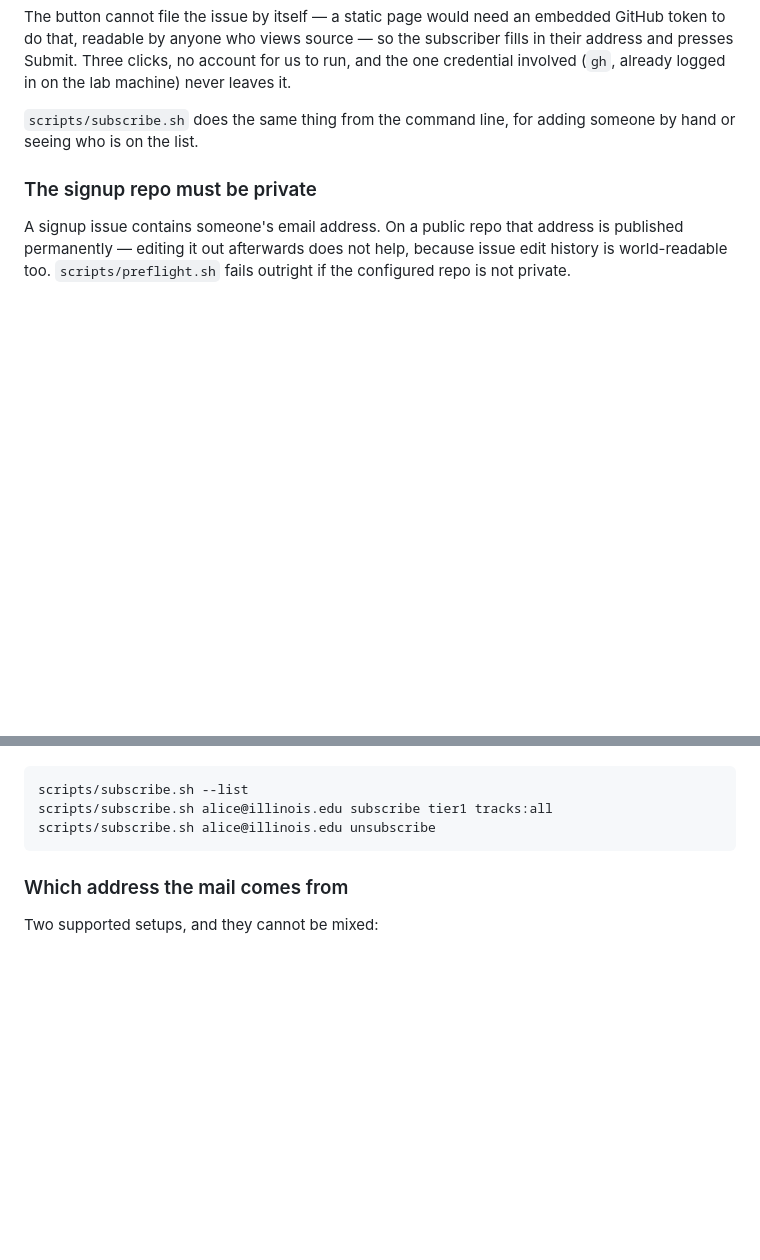
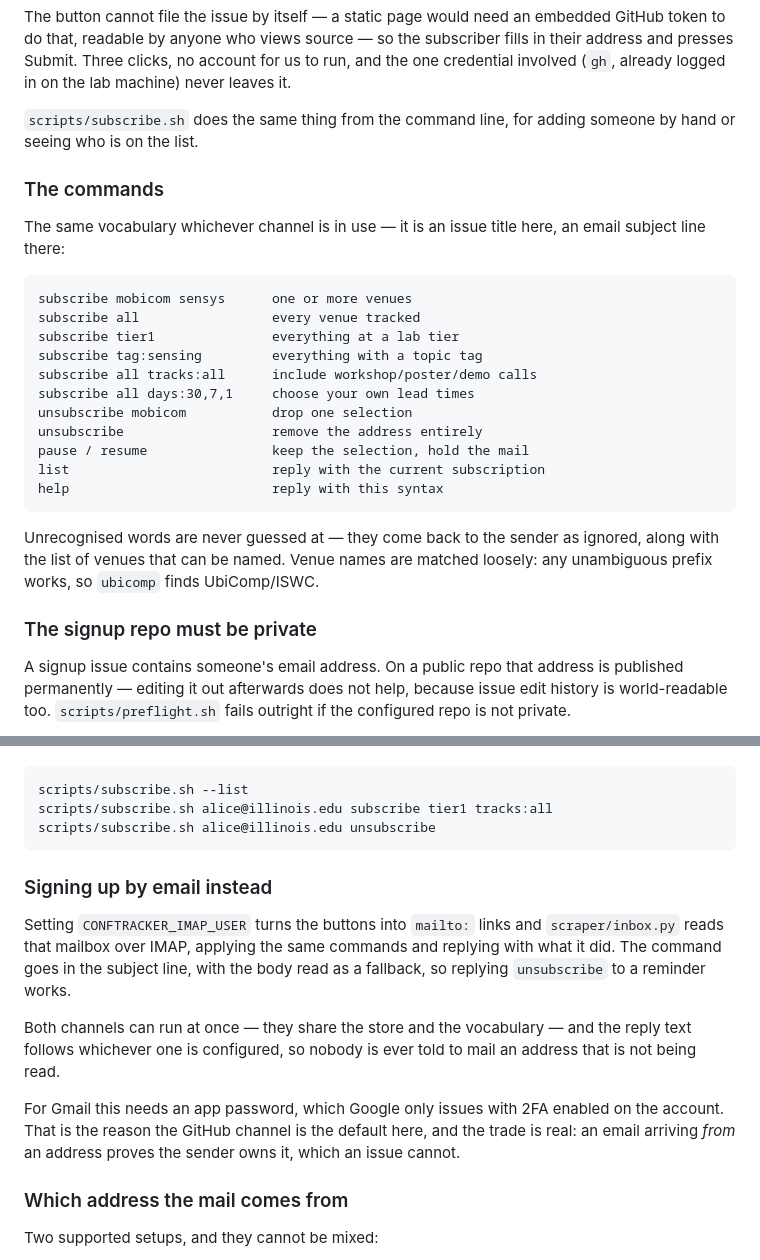
Before and after one commit to uiuc-iSENS/ConfTracker, a Markdown page: README.md, 2 parts joined by grey strips. Rendered like a GitHub page; blank space fills up the shorter version.

````diff
--- a/README.md
+++ b/README.md
@@ -99,6 +101,30 @@ in on the lab machine) never leaves it.
 `scripts/subscribe.sh` does the same thing from the command line, for adding
 someone by hand or seeing who is on the list.
 
+### The commands
+
+The same vocabulary whichever channel is in use — it is an issue title here,
+an email subject line there:
+
+```
+subscribe mobicom sensys      one or more venues
+subscribe all                 every venue tracked
+subscribe tier1               everything at a lab tier
+subscribe tag:sensing         everything with a topic tag
+subscribe all tracks:all      include workshop/poster/demo calls
+subscribe all days:30,7,1     choose your own lead times
+unsubscribe mobicom           drop one selection
+unsubscribe                   remove the address entirely
+pause / resume                keep the selection, hold the mail
+list                          reply with the current subscription
+help                          reply with this syntax
+```
+
+Unrecognised words are never guessed at — they come back to the sender as
+ignored, along with the list of venues that can be named. Venue names are
+matched loosely: any unambiguous prefix works, so `ubicomp` finds
+UbiComp/ISWC.
+
 ### The signup repo must be private
 
 A signup issue contains someone's email address. On a public repo that
@@ -186,6 +182,22 @@ scripts/subscribe.sh --list
 scripts/subscribe.sh alice@illinois.edu subscribe tier1 tracks:all
 scripts/subscribe.sh alice@illinois.edu unsubscribe
 ```
+
+### Signing up by email instead
+
+Setting `CONFTRACKER_IMAP_USER` turns the buttons into `mailto:` links and
+`scraper/inbox.py` reads that mailbox over IMAP, applying the same commands
+and replying with what it did. The command goes in the subject line, with the
+body read as a fallback, so replying `unsubscribe` to a reminder works.
+
+Both channels can run at once — they share the store and the vocabulary — and
+the reply text follows whichever one is configured, so nobody is ever told to
+mail an address that is not being read.
+
+For Gmail this needs an app password, which Google only issues with 2FA
+enabled on the account. That is the reason the GitHub channel is the default
+here, and the trade is real: an email arriving *from* an address proves the
+sender owns it, which an issue cannot.
 
 ### Which address the mail comes from
 
````
Also changed, not shown: other parts of README.md (+14 -42 lines).
